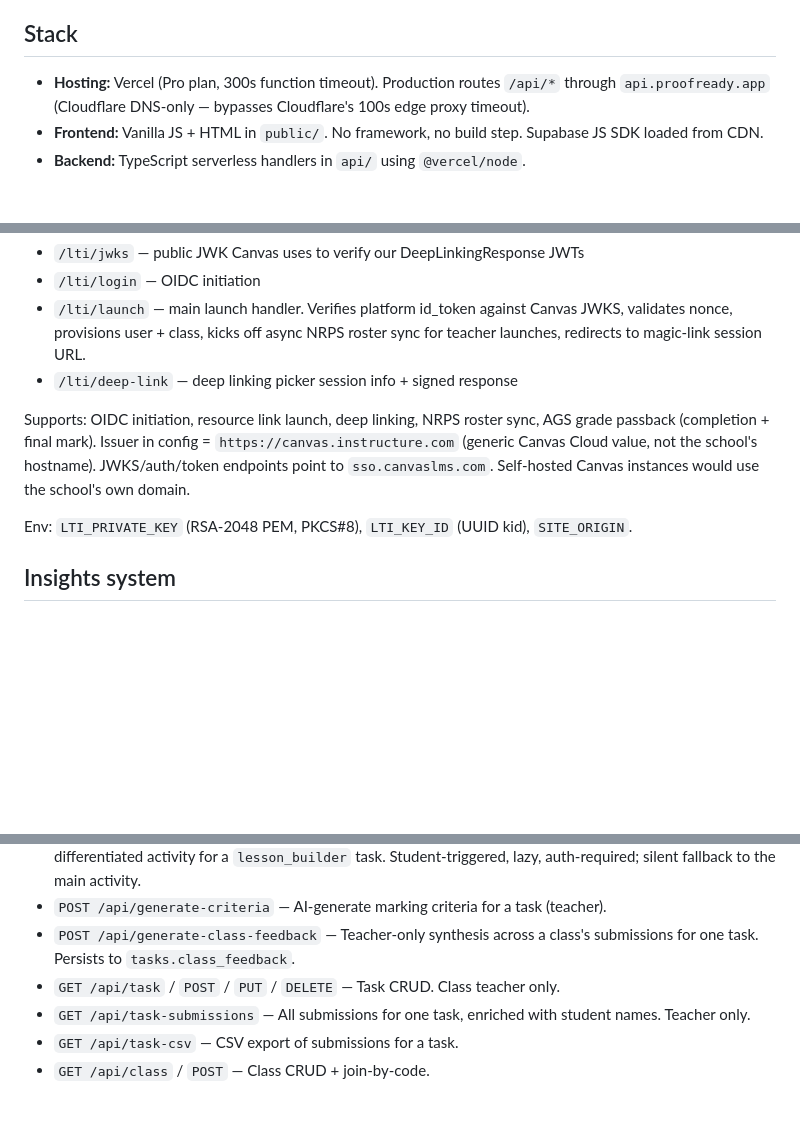
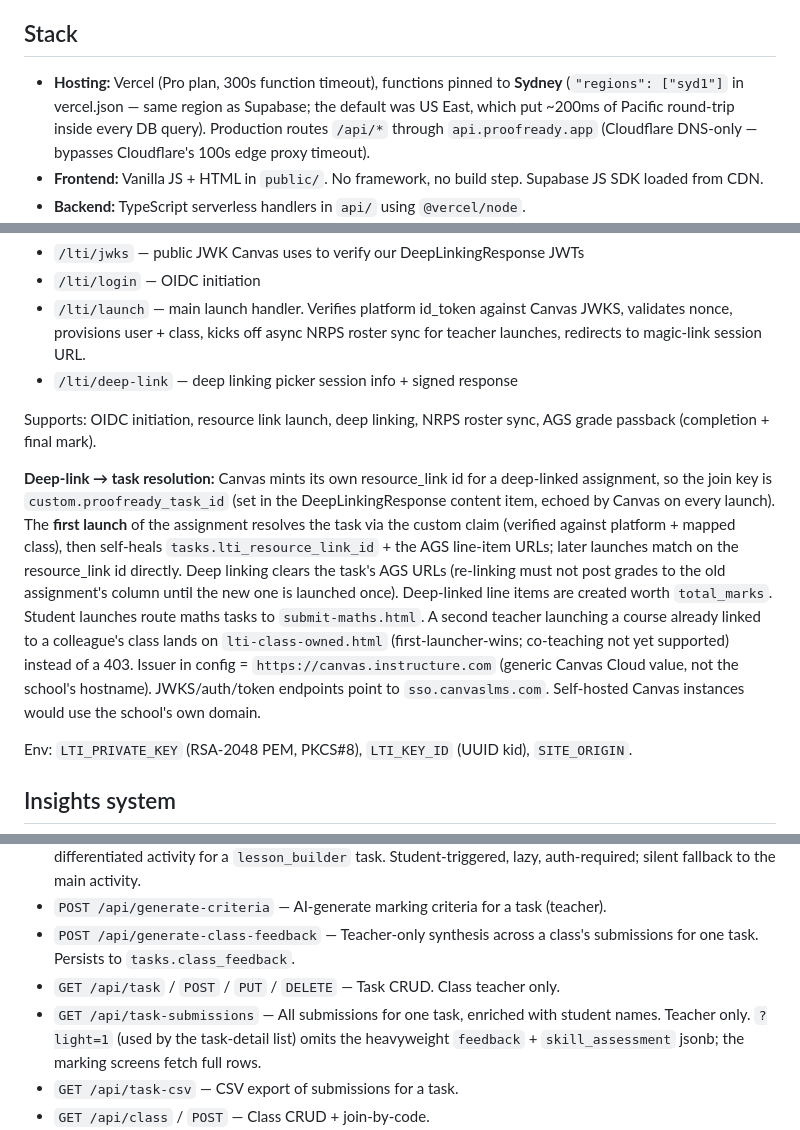
Before and after one commit to robsheahan/redraft, a Markdown page: PROJECT_OVERVIEW.md, 3 parts joined by grey strips. Rendered like a GitHub page; blank space fills up the shorter version.

Commit message:
PROJECT_OVERVIEW: document LTI deep-link resolution, syd1 pin, RPC lookups, payload trims
Co-Authored-By: Claude Fable 5 <noreply@anthropic.com>

```diff
--- a/PROJECT_OVERVIEW.md
+++ b/PROJECT_OVERVIEW.md
@@ -12,7 +12,7 @@ Concretely: no mark/band predictions, no content rewriting, marker-voice prompts
 
 ## Stack
 
-- **Hosting:** Vercel (Pro plan, 300s function timeout). Production routes `/api/*` through `api.proofready.app` (Cloudflare DNS-only — bypasses Cloudflare's 100s edge proxy timeout).
+- **Hosting:** Vercel (Pro plan, 300s function timeout), functions pinned to **Sydney** (`"regions": ["syd1"]` in vercel.json — same region as Supabase; the default was US East, which put ~200ms of Pacific round-trip inside every DB query). Production routes `/api/*` through `api.proofready.app` (Cloudflare DNS-only — bypasses Cloudflare's 100s edge proxy timeout).
 - **Frontend:** Vanilla JS + HTML in `public/`. No framework, no build step. Supabase JS SDK loaded from CDN.
 - **Backend:** TypeScript serverless handlers in `api/` using `@vercel/node`.
 - **Database / auth:** Supabase (Sydney region, project ref `jcxcbqsxshlwwvxlyyfd`). NOT to be confused with Citrafort's separate Supabase project (`kjueriejebawtccuqxid`) — different app.
@@ -188,7 +188,9 @@ Endpoints (exposed at `/lti/*` via the `vercel.json` rewrite):
 - `/lti/launch` — main launch handler. Verifies platform id_token against Canvas JWKS, validates nonce, provisions user + class, kicks off async NRPS roster sync for teacher launches, redirects to magic-link session URL.
 - `/lti/deep-link` — deep linking picker session info + signed response
 
-Supports: OIDC initiation, resource link launch, deep linking, NRPS roster sync, AGS grade passback (completion + final mark). Issuer in config = `https://canvas.instructure.com` (generic Canvas Cloud value, not the school's hostname). JWKS/auth/token endpoints point to `sso.canvaslms.com`. Self-hosted Canvas instances would use the school's own domain.
+Supports: OIDC initiation, resource link launch, deep linking, NRPS roster sync, AGS grade passback (completion + final mark).
+
+**Deep-link → task resolution:** Canvas mints its own resource_link id for a deep-linked assignment, so the join key is `custom.proofready_task_id` (set in the DeepLinkingResponse content item, echoed by Canvas on every launch). The **first launch** of the assignment resolves the task via the custom claim (verified against platform + mapped class), then self-heals `tasks.lti_resource_link_id` + the AGS line-item URLs; later launches match on the resource_link id directly. Deep linking clears the task's AGS URLs (re-linking must not post grades to the old assignment's column until the new one is launched once). Deep-linked line items are created worth `total_marks`. Student launches route maths tasks to `submit-maths.html`. A second teacher launching a course already linked to a colleague's class lands on `lti-class-owned.html` (first-launcher-wins; co-teaching not yet supported) instead of a 403. Issuer in config = `https://canvas.instructure.com` (generic Canvas Cloud value, not the school's hostname). JWKS/auth/token endpoints point to `sso.canvaslms.com`. Self-hosted Canvas instances would use the school's own domain.
 
 Env: `LTI_PRIVATE_KEY` (RSA-2048 PEM, PKCS#8), `LTI_KEY_ID` (UUID kid), `SITE_ORIGIN`.
 
@@ -273,7 +275,7 @@ Rate limit: 5/hr per user per card kind for cohort; 8/hr per student per kind on
 - `POST /api/generate-criteria` — AI-generate marking criteria for a task (teacher).
 - `POST /api/generate-class-feedback` — Teacher-only synthesis across a class's submissions for one task. Persists to `tasks.class_feedback`.
 - `GET /api/task` / `POST` / `PUT` / `DELETE` — Task CRUD. Class teacher only.
-- `GET /api/task-submissions` — All submissions for one task, enriched with student names. Teacher only.
+- `GET /api/task-submissions` — All submissions for one task, enriched with student names. Teacher only. `?light=1` (used by the task-detail list) omits the heavyweight `feedback` + `skill_assessment` jsonb; the marking screens fetch full rows.
 - `GET /api/task-csv` — CSV export of submissions for a task.
 - `GET /api/class` / `POST` — Class CRUD + join-by-code.
 - `GET /api/me` — Current user's profile + role + classes. Subpaths: `?resource=submissions`, `?resource=task-drafts&task_id=…`, `?resource=results`.
```
Also changed, not shown: other parts of PROJECT_OVERVIEW.md (+4 -2 lines).
